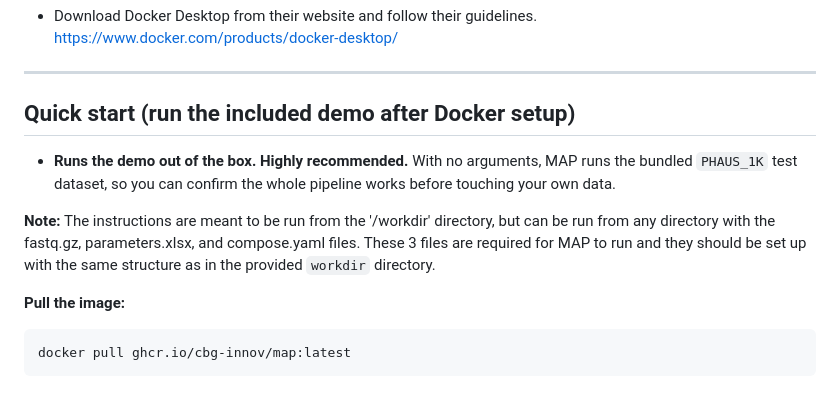
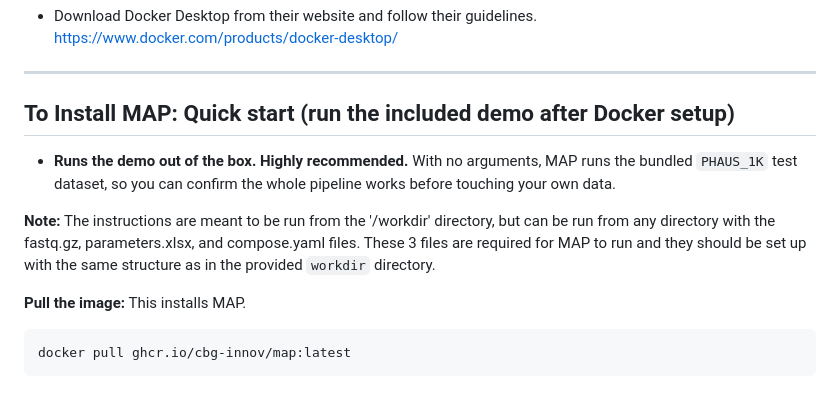
Before and after one commit to cbg-innov/MAP, a Markdown page: README.md, the part around the change. Drawn GitHub-style.

Commit message:
Added clearer install instructions

````diff
--- a/README.md
+++ b/README.md
@@ -65,12 +65,12 @@ docker run hello-world                      # verify, no sudo
 https://www.docker.com/products/docker-desktop/
 ---
 
-## Quick start (run the included demo after Docker setup)
+## To Install MAP: Quick start (run the included demo after Docker setup)
 - **Runs the demo out of the box. Highly recommended.** With no arguments, MAP runs the bundled `PHAUS_1K` test dataset, so you can confirm the whole pipeline works before touching your own data.
 
 **Note:** The instructions are meant to be run from the '<PATH>/workdir' directory, but can be run from any directory with the fastq.gz, parameters.xlsx, and compose.yaml files. These 3 files are required for MAP to run and they should be set up with the same structure as in the provided `workdir` directory.
 
-**Pull the image:**
+**Pull the image:** This installs MAP.
 ```bash
 docker pull ghcr.io/cbg-innov/map:latest
 ```
````
